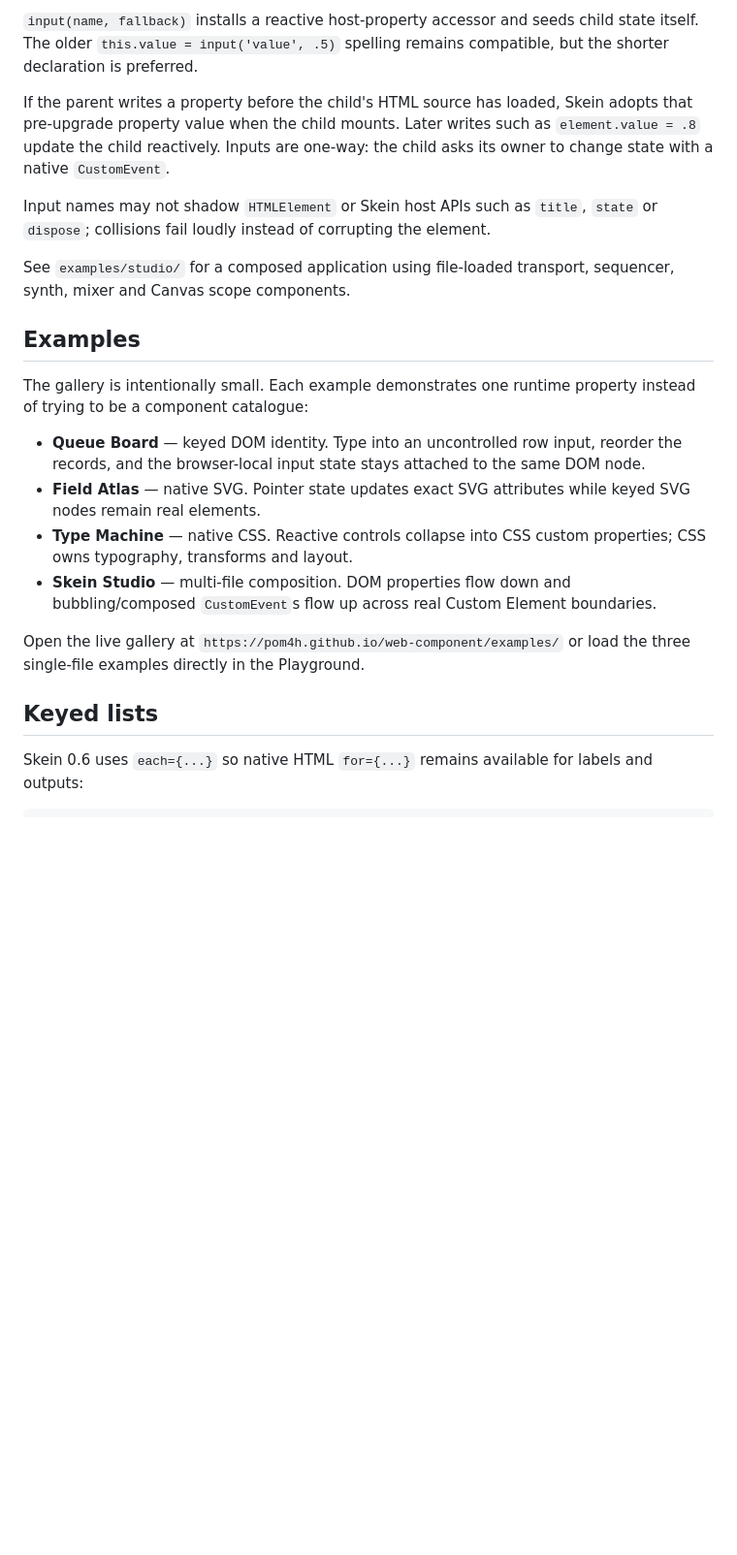
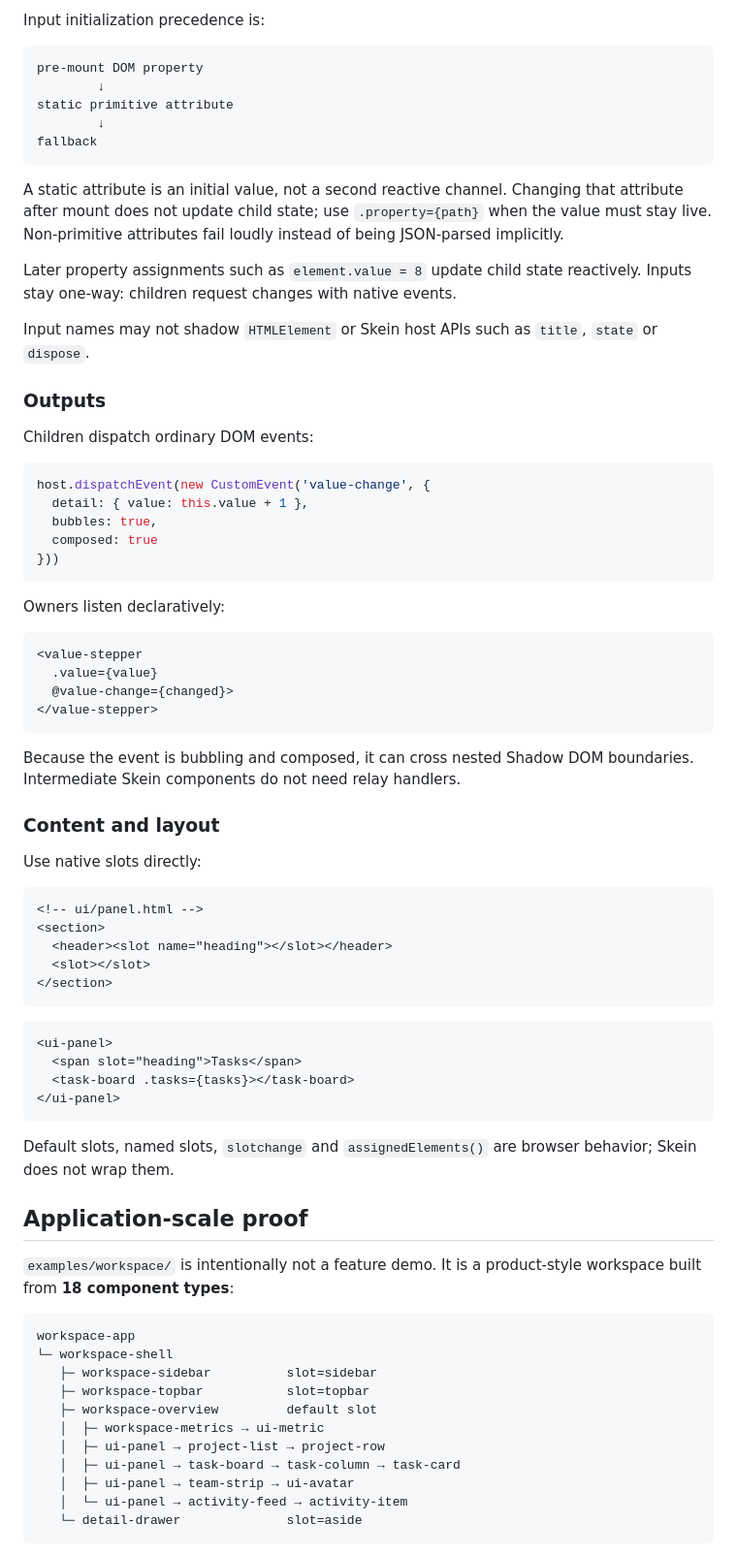
Before and after one commit to Pom4H/web-component, a Markdown page: README.md, the part around one of its changes. Shown at 97% size. Drawn GitHub-style; blank space fills up the shorter version.

Commit message:
document native application composition

````diff
--- a/README.md
+++ b/README.md
@@ -141,24 +150,80 @@ The parent binds an ordinary DOM property and listens to an ordinary event:
 ```
 
-`input(name, fallback)` installs a reactive host-property accessor and seeds child state itself. The older `this.value = input('value', .5)` spelling remains compatible, but the shorter declaration is preferred.
+Input initialization precedence is:
 
-If the parent writes a property before the child's HTML source has loaded, Skein adopts that pre-upgrade property value when the child mounts. Later writes such as `element.value = .8` update the child reactively. Inputs are one-way: the child asks its owner to change state with a native `CustomEvent`.
+```text
+pre-mount DOM property
+        ↓
+static primitive attribute
+        ↓
+fallback
+```
 
-Input names may not shadow `HTMLElement` or Skein host APIs such as `title`, `state` or `dispose`; collisions fail loudly instead of corrupting the element.
+A static attribute is an initial value, not a second reactive channel. Changing that attribute after mount does not update child state; use `.property={path}` when the value must stay live. Non-primitive attributes fail loudly instead of being JSON-parsed implicitly.
 
-See `examples/studio/` for a composed application using file-loaded transport, sequencer, synth, mixer and Canvas scope components.
+Later property assignments such as `element.value = 8` update child state reactively. Inputs stay one-way: children request changes with native events.
 
-## Examples
+Input names may not shadow `HTMLElement` or Skein host APIs such as `title`, `state` or `dispose`.
 
-The gallery is intentionally small. Each example demonstrates one runtime property instead of trying to be a component catalogue:
+### Outputs
 
-- **Queue Board** — keyed DOM identity. Type into an uncontrolled row input, reorder the records, and the browser-local input state stays attached to the same DOM node.
-- **Field Atlas** — native SVG. Pointer state updates exact SVG attributes while keyed SVG nodes remain real elements.
-- **Type Machine** — native CSS. Reactive controls collapse into CSS custom properties; CSS owns typography, transforms and layout.
-- **Skein Studio** — multi-file composition. DOM properties flow down and bubbling/composed `CustomEvent`s flow up across real Custom Element boundaries.
+Children dispatch ordinary DOM events:
 
-Open the live gallery at `https://pom4h.github.io/web-component/examples/` or load the three single-file examples directly in the Playground.
+```js
+host.dispatchEvent(new CustomEvent('value-change', {
+  detail: { value: this.value + 1 },
+  bubbles: true,
+  composed: true
+}))
+```
 
-## Keyed lists
+Owners listen declaratively:
 
-Skein 0.6 uses `each={...}` so native HTML `for={...}` remains available for labels and outputs:
+```html
+<value-stepper
+  .value={value}
+  @value-change={changed}>
+</value-stepper>
+```
+
+Because the event is bubbling and composed, it can cross nested Shadow DOM boundaries. Intermediate Skein components do not need relay handlers.
+
+### Content and layout
+
+Use native slots directly:
+
+```html
+<!-- ui/panel.html -->
+<section>
+  <header><slot name="heading"></slot></header>
+  <slot></slot>
+</section>
+```
+
+```html
+<ui-panel>
+  <span slot="heading">Tasks</span>
+  <task-board .tasks={tasks}></task-board>
+</ui-panel>
+```
+
+Default slots, named slots, `slotchange` and `assignedElements()` are browser behavior; Skein does not wrap them.
+
+## Application-scale proof
+
+`examples/workspace/` is intentionally not a feature demo. It is a product-style workspace built from **18 component types**:
+
+```text
+workspace-app
+└─ workspace-shell
+   ├─ workspace-sidebar          slot=sidebar
+   ├─ workspace-topbar           slot=topbar
+   ├─ workspace-overview         default slot
+   │  ├─ workspace-metrics → ui-metric
+   │  ├─ ui-panel → project-list → project-row
+   │  ├─ ui-panel → task-board → task-column → task-card
+   │  ├─ ui-panel → team-strip → ui-avatar
+   │  └─ ui-panel → activity-feed → activity-item
+   └─ detail-drawer              slot=aside
+```
+
````
Also changed, not shown: other parts of README.md (+91 -71 lines).
